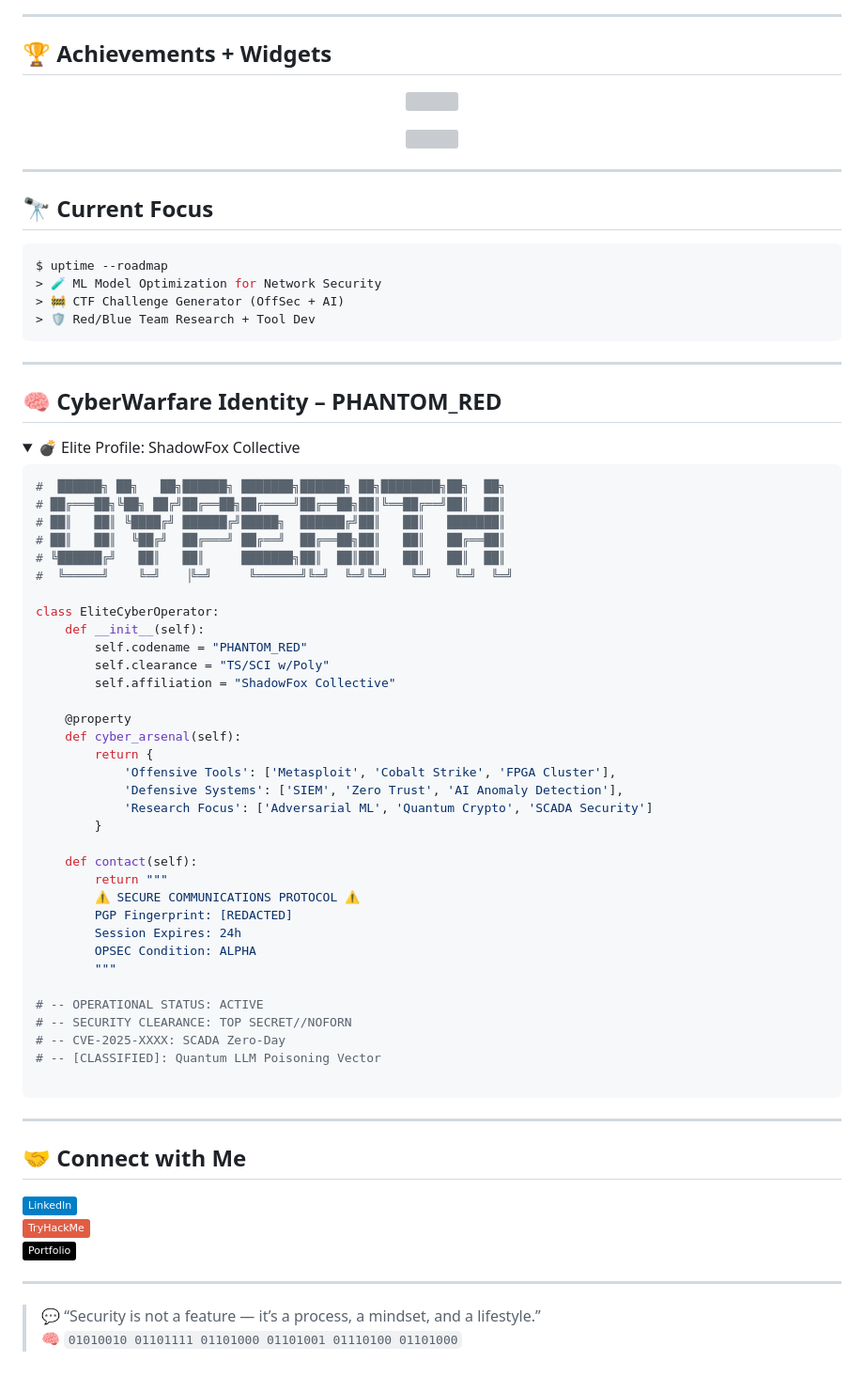
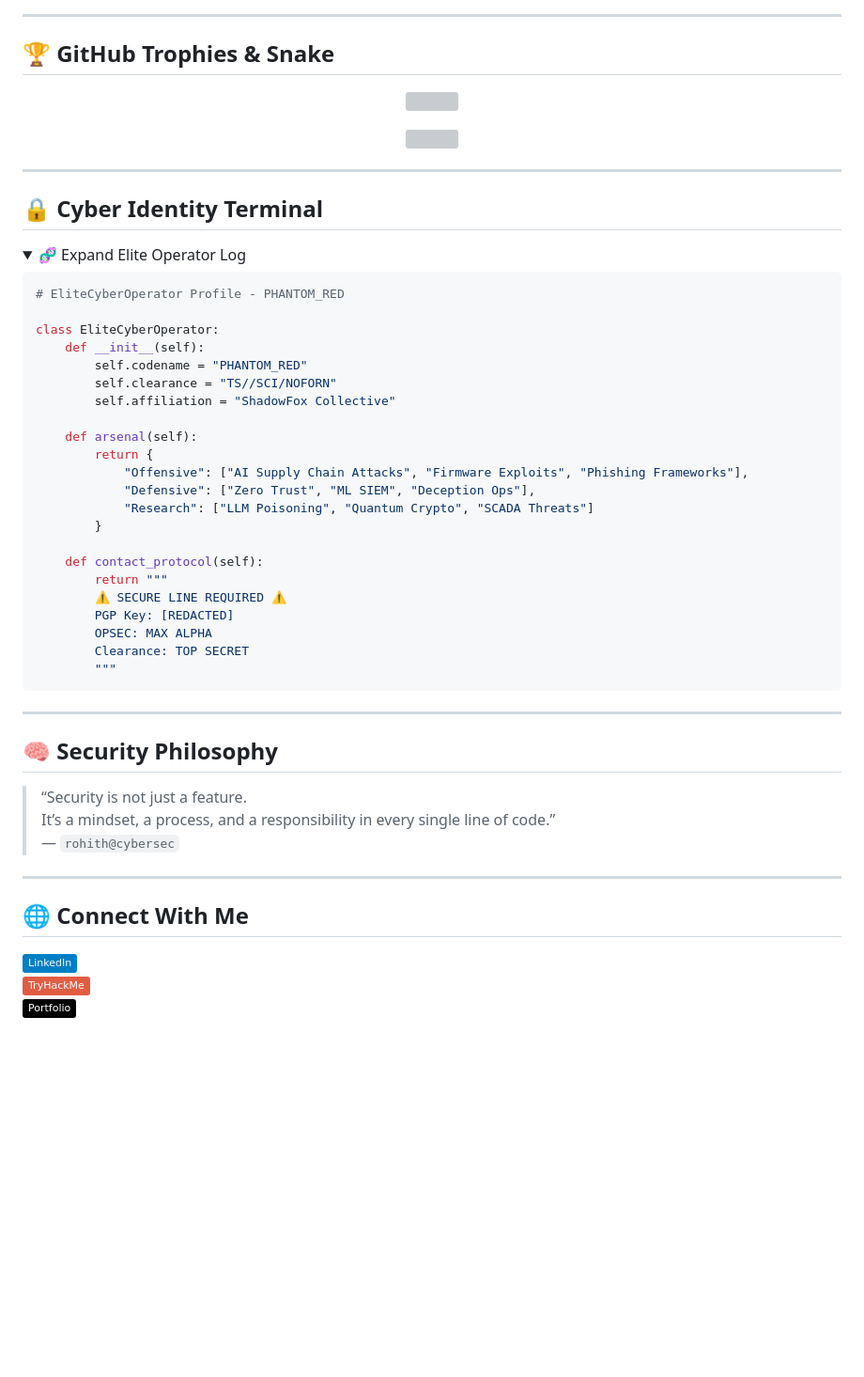
Before and after one commit to Rohith-Reddy-Y/Rohith-Reddy-Y, a Markdown page: readme.md, the part around the change printed below. Shown: that part at 94% size. Drawn GitHub-style; folded sections open; badges without logos; blank space fills up the shorter version; grey boxes are pictures that could not be loaded.

````diff
--- a/readme.md
+++ b/readme.md
@@ -65,7 +78,7 @@ Python • Flask • JavaScript • Scikit-learn • Doc2Vec • Docker • GitH
 
 ---
 
-## 🏆 Achievements + Widgets
+## 🏆 GitHub Trophies & Snake
 
 <p align="center">
   <img src="https://github-profile-trophy.vercel.app/?username=Rohith-Reddy-Y&theme=algolia&column=7" />
@@ -77,70 +90,50 @@ Python • Flask • JavaScript • Scikit-learn • Doc2Vec • Docker • GitH
 
 ---
 
-## 🔭 Current Focus
-
-```bash
-$ uptime --roadmap
-> 🧪 ML Model Optimization for Network Security
-> 🚧 CTF Challenge Generator (OffSec + AI)
-> 🛡️ Red/Blue Team Research + Tool Dev
-```
-
----
-
-## 🧠 CyberWarfare Identity – PHANTOM_RED
+## 🔒 Cyber Identity Terminal
 
 <details>
-<summary>💣 Elite Profile: ShadowFox Collective</summary>
+<summary>🧬 Expand Elite Operator Log</summary>
 
 ```python
-#  ██████╗ ██╗   ██╗██████╗ ███████╗██████╗ ██╗████████╗██╗  ██╗
-# ██╔═══██╗╚██╗ ██╔╝██╔══██╗██╔════╝██╔══██╗██║╚══██╔══╝██║  ██║
-# ██║   ██║ ╚████╔╝ ██████╔╝█████╗  ██████╔╝██║   ██║   ███████║
-# ██║   ██║  ╚██╔╝  ██╔═══╝ ██╔══╝  ██╔══██╗██║   ██║   ██╔══██║
-# ╚██████╔╝   ██║   ██║     ███████╗██║  ██║██║   ██║   ██║  ██║
-#  ╚═════╝    ╚═╝   ▕╚═╝     ╚══════╝╚═╝  ╚═╝╚═╝   ╚═╝   ╚═╝  ╚═╝
+# EliteCyberOperator Profile - PHANTOM_RED
 
 class EliteCyberOperator:
     def __init__(self):
         self.codename = "PHANTOM_RED"
-        self.clearance = "TS/SCI w/Poly"
+        self.clearance = "TS//SCI/NOFORN"
         self.affiliation = "ShadowFox Collective"
 
-    @property
-    def cyber_arsenal(self):
+    def arsenal(self):
         return {
-            'Offensive Tools': ['Metasploit', 'Cobalt Strike', 'FPGA Cluster'],
-            'Defensive Systems': ['SIEM', 'Zero Trust', 'AI Anomaly Detection'],
-            'Research Focus': ['Adversarial ML', 'Quantum Crypto', 'SCADA Security']
+            "Offensive": ["AI Supply Chain Attacks", "Firmware Exploits", "Phishing Frameworks"],
+            "Defensive": ["Zero Trust", "ML SIEM", "Deception Ops"],
+            "Research": ["LLM Poisoning", "Quantum Crypto", "SCADA Threats"]
         }
 
-    def contact(self):
+    def contact_protocol(self):
         return """
-        ⚠️ SECURE COMMUNICATIONS PROTOCOL ⚠️
-        PGP Fingerprint: [REDACTED]
-        Session Expires: 24h
-        OPSEC Condition: ALPHA
+        ⚠️ SECURE LINE REQUIRED ⚠️
+        PGP Key: [REDACTED]
+        OPSEC: MAX ALPHA
+        Clearance: TOP SECRET
         """
-
-# -- OPERATIONAL STATUS: ACTIVE
-# -- SECURITY CLEARANCE: TOP SECRET//NOFORN
-# -- CVE-2025-XXXX: SCADA Zero-Day
-# -- [CLASSIFIED]: Quantum LLM Poisoning Vector
-
 ```
 
 </details>
 
 ---
 
-## 🤝 Connect with Me
+## 🧠 Security Philosophy
 
-[![LinkedIn](https://img.shields.io/badge/LinkedIn-blue?logo=linkedin&style=flat&logoColor=white)](https://linkedin.com/in/rohith-reddy)
-[![TryHackMe](https://img.shields.io/badge/TryHackMe-red?logo=tryhackme&style=flat&logoColor=white)](https://tryhackme.com/p/rohithxploit)
-[![Portfolio](https://img.shields.io/badge/Portfolio-black?style=flat&logo=github)](https://rohithy.dev)
+> “Security is not just a feature.
+> It’s a mindset, a process, and a responsibility in every single line of code.”
+> — `rohith@cybersec`
 
 ---
 
-> 💬 “Security is not a feature — it’s a process, a mindset, and a lifestyle.”
-> 🧠 `01010010 01101111 01101000 01101001 01110100 01101000`
+## 🌐 Connect With Me
+
+[![LinkedIn](https://img.shields.io/badge/LinkedIn-blue?style=flat&logo=linkedin)](https://linkedin.com/in/rohith-reddy)
+[![TryHackMe](https://img.shields.io/badge/TryHackMe-red?style=flat&logo=tryhackme)](https://tryhackme.com/p/B3g1nn3r)
+[![Portfolio](https://img.shields.io/badge/Portfolio-black?style=flat&logo=github)](https://rohithy.dev)
````
Also changed, not shown: other parts of readme.md (+47 -34 lines).
